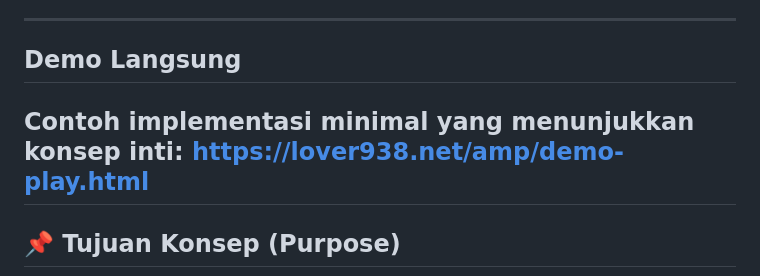
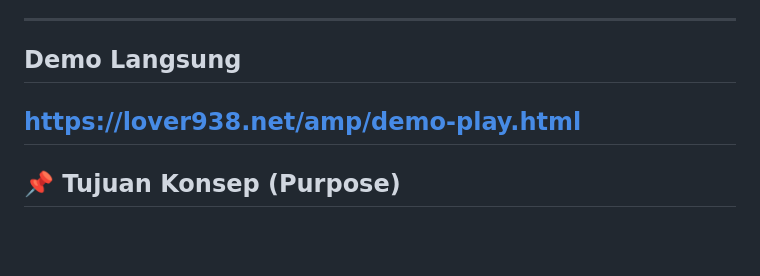
Before and after one commit to legend-av19/av19, a Markdown page: README-id.md, the part around the change. GitHub-like rendering; blank space fills up the shorter version.

```diff
--- a/README-id.md
+++ b/README-id.md
@@ -6,8 +6,6 @@ Konsep ini bertujuan untuk membangun lingkungan streaming yang lebih stabil dan
 
 ---
 ## Demo Langsung
-
-Contoh implementasi minimal yang menunjukkan konsep inti:
 https://lover938.net/amp/demo-play.html
 ---
 
```
